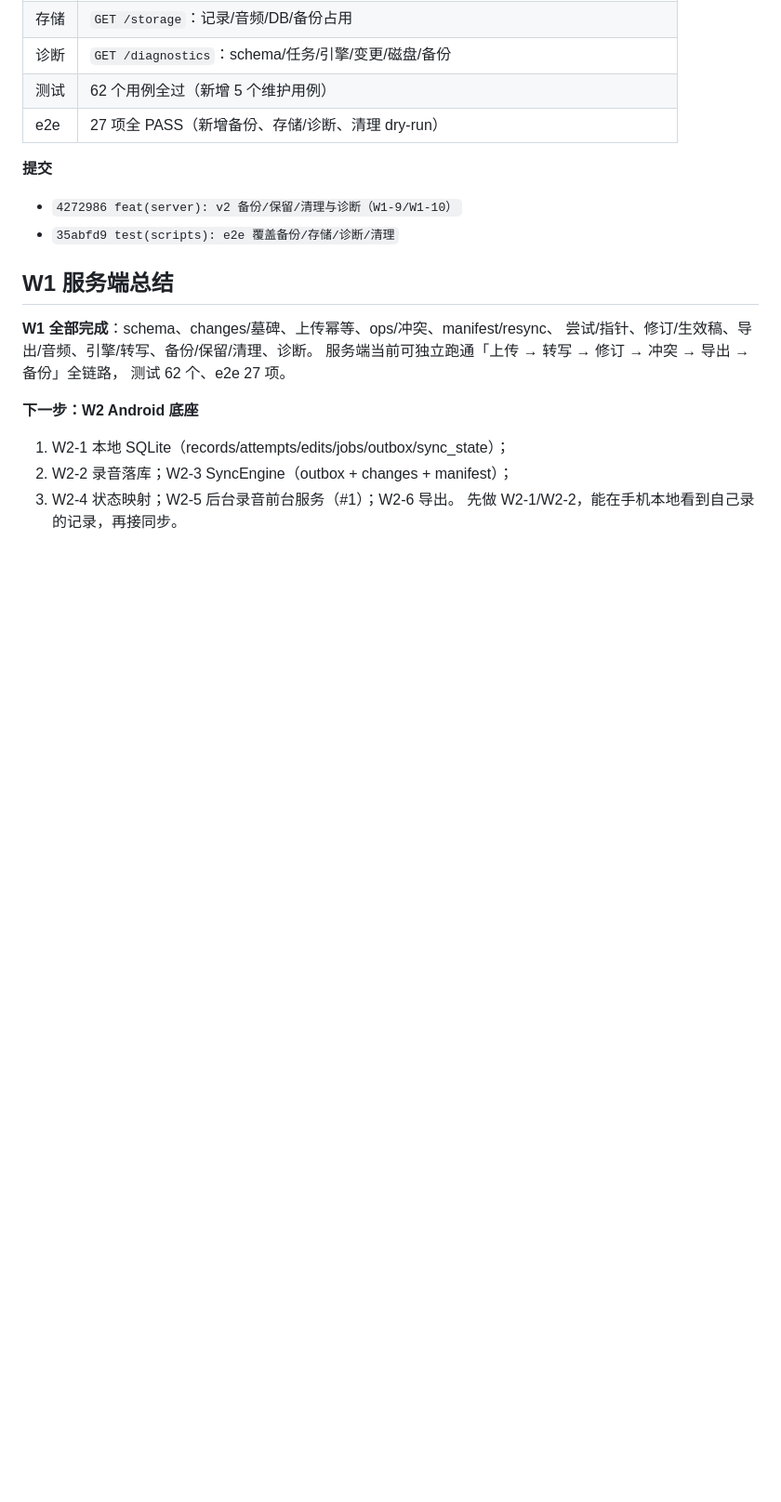
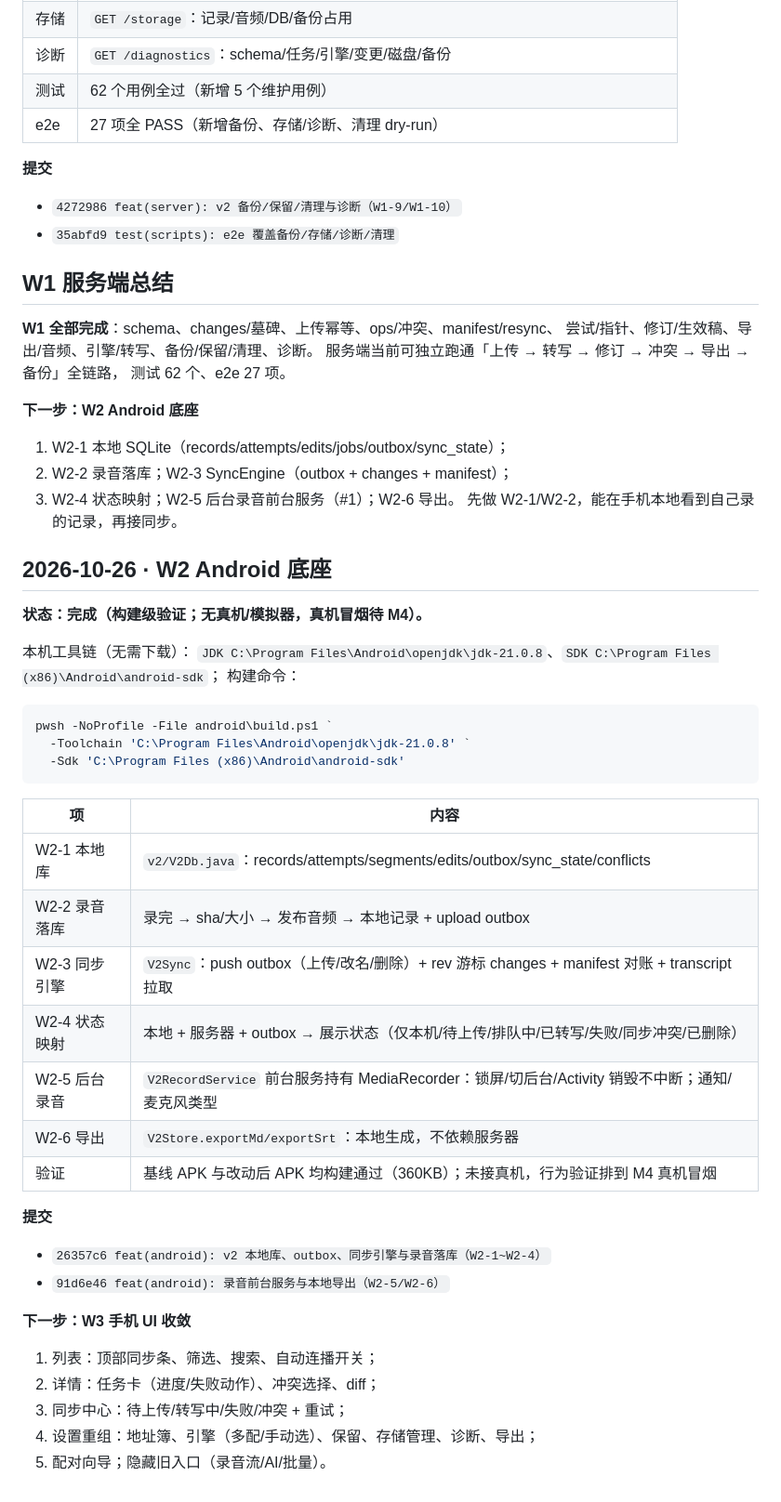
Before and after one commit to youli42/voxnote, a Markdown page: docs/计划/进度记录.md, the part around the change. Shown at 93% size. GitHub-like rendering; blank space fills up the shorter version.

Commit message:
docs(plan): 记录 W2 Android 底座完成

````diff
--- a/docs/计划/进度记录.md
+++ b/docs/计划/进度记录.md
@@ -252,3 +252,40 @@ W1-6b：人工修订 `edits`（append-only + 时间锚）与生效稿合成（at
 2. W2-2 录音落库；W2-3 SyncEngine（outbox + changes + manifest）；
 3. W2-4 状态映射；W2-5 后台录音前台服务（#1）；W2-6 导出。
 先做 W2-1/W2-2，能在手机本地看到自己录的记录，再接同步。
+
+## 2026-10-26 · W2 Android 底座
+
+**状态：完成（构建级验证；无真机/模拟器，真机冒烟待 M4）。**
+
+本机工具链（无需下载）：
+`JDK C:\Program Files\Android\openjdk\jdk-21.0.8`、`SDK C:\Program Files (x86)\Android\android-sdk`；
+构建命令：
+
+```powershell
+pwsh -NoProfile -File android\build.ps1 `
+  -Toolchain 'C:\Program Files\Android\openjdk\jdk-21.0.8' `
+  -Sdk 'C:\Program Files (x86)\Android\android-sdk'
+```
+
+| 项 | 内容 |
+| --- | --- |
+| W2-1 本地库 | `v2/V2Db.java`：records/attempts/segments/edits/outbox/sync_state/conflicts |
+| W2-2 录音落库 | 录完 → sha/大小 → 发布音频 → 本地记录 + upload outbox |
+| W2-3 同步引擎 | `V2Sync`：push outbox（上传/改名/删除）+ rev 游标 changes + manifest 对账 + transcript 拉取 |
+| W2-4 状态映射 | 本地 + 服务器 + outbox → 展示状态（仅本机/待上传/排队中/已转写/失败/同步冲突/已删除） |
+| W2-5 后台录音 | `V2RecordService` 前台服务持有 MediaRecorder：锁屏/切后台/Activity 销毁不中断；通知/麦克风类型 |
+| W2-6 导出 | `V2Store.exportMd/exportSrt`：本地生成，不依赖服务器 |
+| 验证 | 基线 APK 与改动后 APK 均构建通过（360KB）；未接真机，行为验证排到 M4 真机冒烟 |
+
+**提交**
+
+- `26357c6 feat(android): v2 本地库、outbox、同步引擎与录音落库（W2-1~W2-4）`
+- `91d6e46 feat(android): 录音前台服务与本地导出（W2-5/W2-6）`
+
+**下一步：W3 手机 UI 收敛**
+
+1. 列表：顶部同步条、筛选、搜索、自动连播开关；
+2. 详情：任务卡（进度/失败动作）、冲突选择、diff；
+3. 同步中心：待上传/转写中/失败/冲突 + 重试；
+4. 设置重组：地址簿、引擎（多配/手动选）、保留、存储管理、诊断、导出；
+5. 配对向导；隐藏旧入口（录音流/AI/批量）。
````
